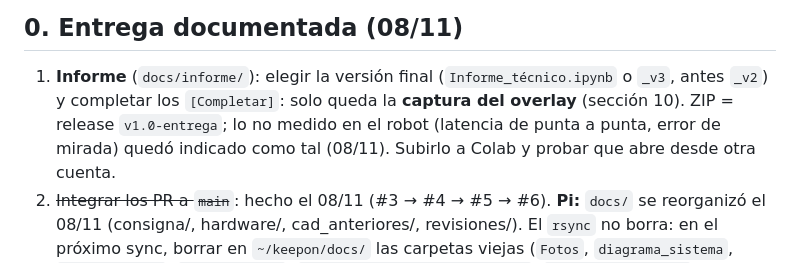
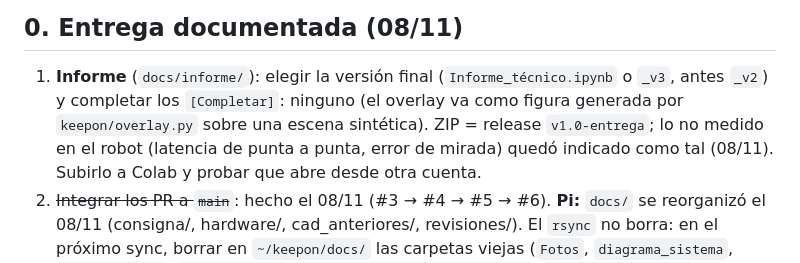
Before and after one commit to HecVelaz/keepon-pro, a Markdown page: docs/PENDIENTES.md, the part around the change. Drawn GitHub-style.

```diff
--- a/docs/PENDIENTES.md
+++ b/docs/PENDIENTES.md
@@ -4,7 +4,7 @@ Ordenados por prioridad (08/11/2026). Lo terminado se borra y queda en `docs/BIT
 
 ## 0. Entrega documentada (08/11)
 1. **Informe** (`docs/informe/`): elegir la versión final (`Informe_técnico.ipynb` o `_v3`, antes `_v2`) y completar los
-   `[Completar]`: solo queda la **captura del overlay** (sección 10). ZIP = release `v1.0-entrega`; lo no medido en el
+   `[Completar]`: ninguno (el overlay va como figura generada por `keepon/overlay.py` sobre una escena sintética). ZIP = release `v1.0-entrega`; lo no medido en el
    robot (latencia de punta a punta, error de mirada) quedó indicado como tal (08/11). Subirlo a Colab y probar que abre desde otra cuenta.
 2. ~~Integrar los PR a `main`~~: hecho el 08/11 (#3 → #4 → #5 → #6).
    **Pi:** `docs/` se reorganizó el 08/11 (consigna/, hardware/, cad_anteriores/, revisiones/). El `rsync` no borra: en el
```
Also changed, not shown: README.md (+8 -0 lines), docs/img/overlay_monitoreo.png (added), 3 other files.
